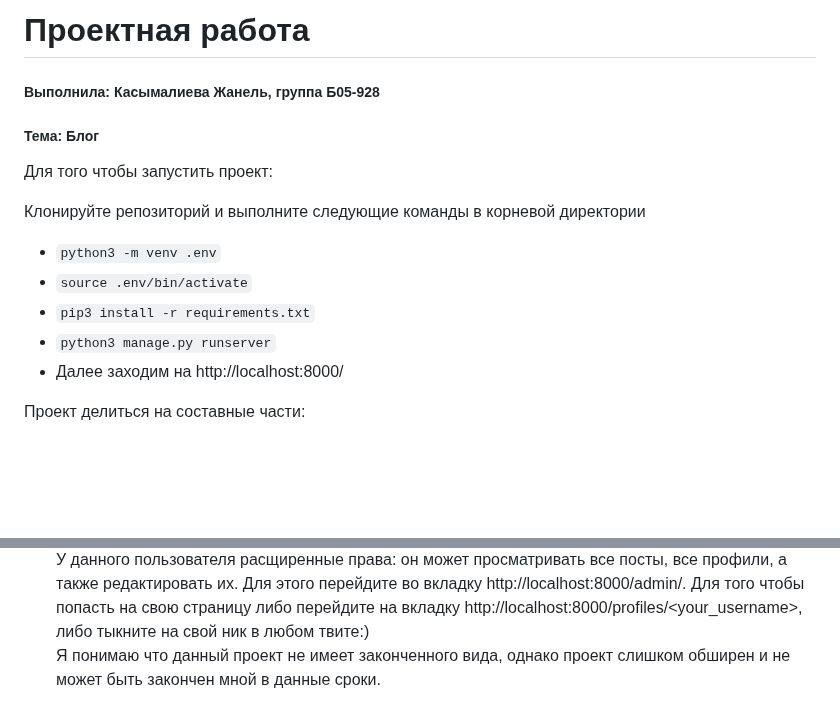
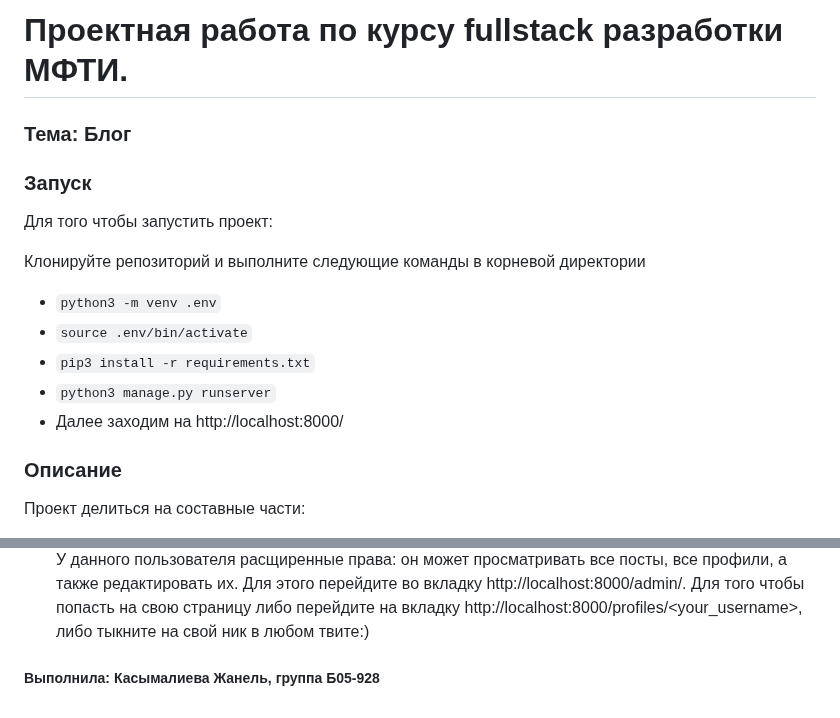
Before and after one commit to KasymalievaZhanel/TweetKit_, a Markdown page: README.md, 2 parts joined by grey strips. GitHub-like rendering; blank space fills up the shorter version.

```diff
--- a/README.md
+++ b/README.md
@@ -1,8 +1,8 @@
-Проектная работа
+Проектная работа по курсу fullstack разработки МФТИ.
 ==
-##### Выполнила: Касымалиева Жанель, группа Б05-928
-##### Тема: Блог
+### Тема: Блог
 
+### Запуск
 Для того чтобы запустить проект:
 
 Клонируйте репозиторий и выполните следующие команды в корневой директории
@@ -12,6 +12,7 @@
 * `python3 manage.py runserver`
 * Далее заходим на http://localhost:8000/
 
+### Описание
 Проект делиться на составные части:
 1. Твиты <br>
 В данной работе можно публиковать свои твиты.
@@ -25,4 +26,4 @@
  `python3 manage.py createsuperuser` <br>
   У данного пользователя расщиренные права: он может просматривать все посты, все профили, а также редактировать их. Для этого перейдите во вкладку http://localhost:8000/admin/.
 Для того чтобы попасть на свою страницу либо перейдите на вкладку http://localhost:8000/profiles/<your_username>, либо тыкните на свой ник в любом твите:) <br>
-Я понимаю что данный проект не имеет законченного вида, однако проект слишком обширен и не может быть закончен мной в данные сроки.
+##### Выполнила: Касымалиева Жанель, группа Б05-928
```
